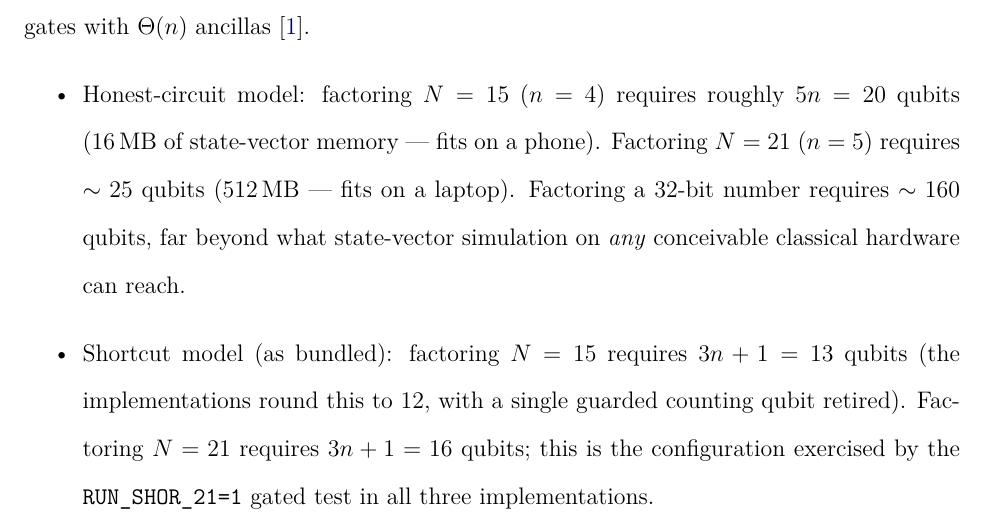
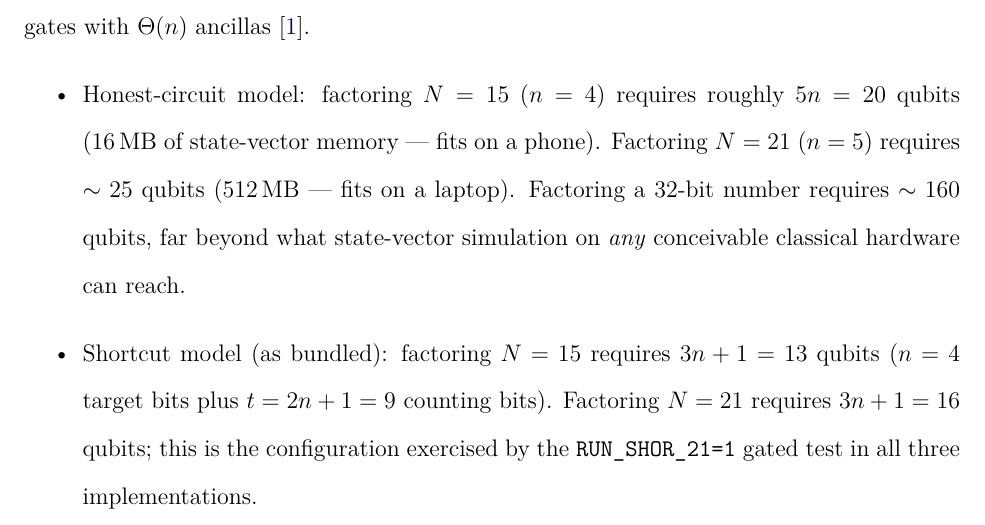
Before and after one commit to c0ze/dissertation-thesis, a LaTeX document (source code/qucomp.tex, which reads source code/shor.tex): part of page 43 of 54, cut so that both start at the same text. Compiled offline with pdfLaTeX.

Commit message:
fix(thesis): §11.5 Shor-15 qubit count was 13, not "13 rounded to 12"
External review of the companion blog post caught a propagated error
in §11.5: the shortcut model claimed factoring N=15 used 13 qubits but
that "the implementations round this to 12, with a single guarded
counting qubit retired." There is no such rounding. shor.c, shor.go,
and shor.py all use n_total = t + n = (2n+1) + n = 9 + 4 = 13 qubits
for N=15 end-to-end factoring. The 12-qubit count was a drafting
mistake on my part — possibly confusion with a specific test scaffold.

Replaced the parenthetical with the actual decomposition
(n=4 target bits + t=2n+1=9 counting bits) so the figure is
self-justifying. Rebuilt qucomp.pdf.

Co-Authored-By: Claude Opus 4.7 (1M context) <noreply@anthropic.com>

```diff
--- a/source code/shor.tex
+++ b/source code/shor.tex
@@ -92,6 +92,6 @@ To factor an $n$-bit integer $N$, Shor's algorithm requires approximately $2n+1$
 In simulation, the qubit count is the binding constraint, not the gate count, and the exact count depends on whether one simulates the \emph{honest} modular-arithmetic circuit (counting + target + arithmetic ancillas, $\approx 5n$ qubits in total) or applies a \emph{shortcut} that replaces the modular-exponentiation subcircuit with an in-place permutation of state-vector amplitudes, giving $\approx 3n+1$ qubits (counting register $t = 2n+1$ plus target register $n$, no arithmetic ancillas required). The bundled \texttt{implementation/c/}, \texttt{implementation/go/}, and \texttt{implementation/python/} libraries all use the shortcut: \texttt{apply\_modular\_exp} computes $\ket{x}\ket{y} \mapsto \ket{x}\ket{y\cdot a^x \bmod N}$ classically and then writes the result back as a single bulk permutation of the amplitude array. This is faithful to the abstract specification of the gate but is not a quantum circuit; an honest construction would unroll it into $O(n^3)$ elementary gates with $\Theta(n)$ ancillas \cite{beauregard2003}.
 \begin{itemize}
 \item Honest-circuit model: factoring $N=15$ ($n=4$) requires roughly $5n=20$ qubits ($16\,\text{MB}$ of state-vector memory --- fits on a phone). Factoring $N=21$ ($n=5$) requires $\sim 25$ qubits ($512\,\text{MB}$ --- fits on a laptop). Factoring a 32-bit number requires $\sim 160$ qubits, far beyond what state-vector simulation on \emph{any} conceivable classical hardware can reach.
-\item Shortcut model (as bundled): factoring $N=15$ requires $3n+1 = 13$ qubits (the implementations round this to 12, with a single guarded counting qubit retired). Factoring $N=21$ requires $3n+1 = 16$ qubits; this is the configuration exercised by the \texttt{RUN\_SHOR\_21=1} gated test in all three implementations.
+\item Shortcut model (as bundled): factoring $N=15$ requires $3n+1 = 13$ qubits ($n=4$ target bits plus $t = 2n+1 = 9$ counting bits). Factoring $N=21$ requires $3n+1 = 16$ qubits; this is the configuration exercised by the \texttt{RUN\_SHOR\_21=1} gated test in all three implementations.
 \end{itemize}
 Either way, the simulation budget grows exponentially with $n$ in memory, which is the asymptotic gap that motivated the entire field --- and the reason why simulation is fundamentally a tool for algorithm design and small-scale validation, not a substitute for a physical quantum computer.
```
Also changed, not shown: qucomp.pdf.
